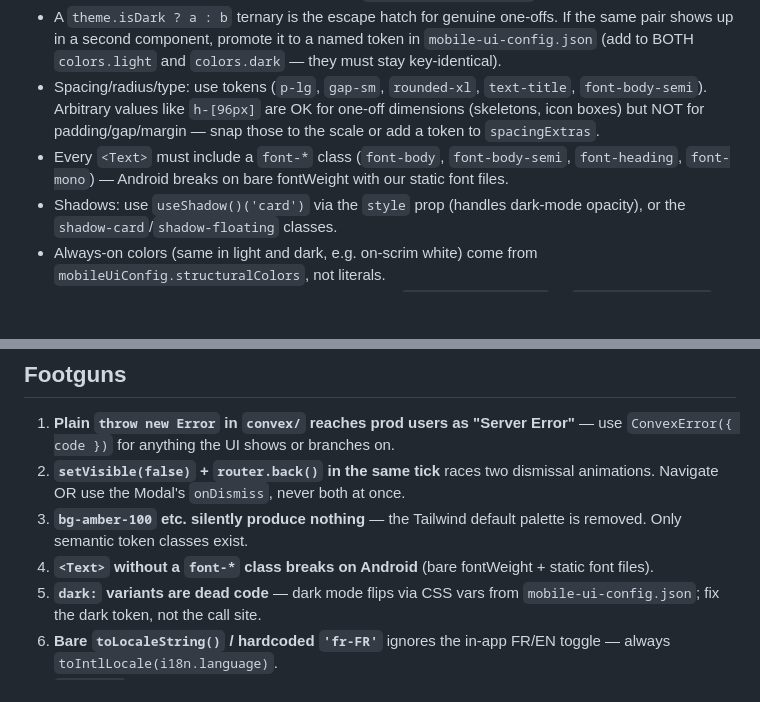
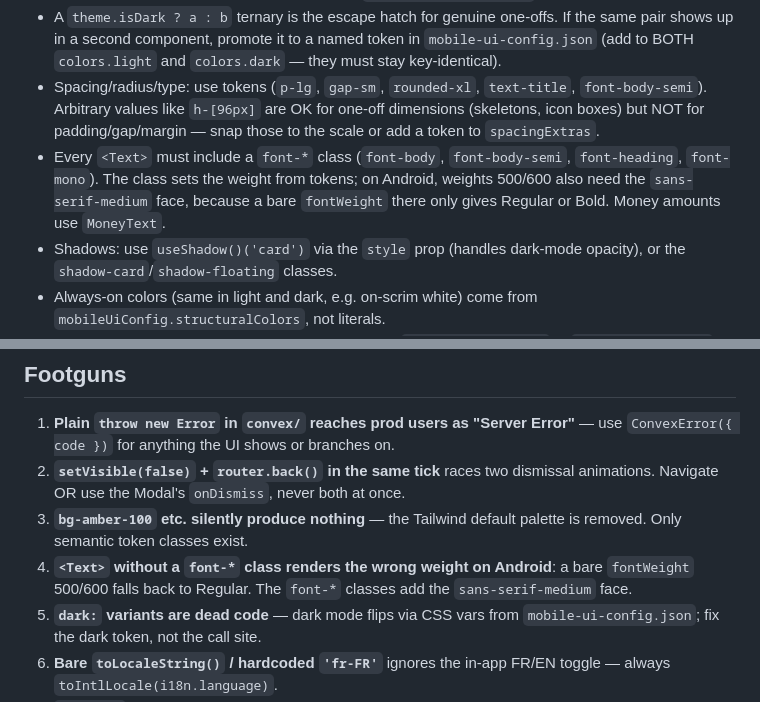
Before and after one commit to truesignal-digital/njangui, a Markdown page: CLAUDE.md, 2 parts joined by grey strips. Drawn GitHub-style; blank space fills up the shorter version.

Commit message:
Update the CLAUDE.md font rule for system fonts
Co-Authored-By: Claude Opus 5.5 <noreply@anthropic.com>

```diff
--- a/CLAUDE.md
+++ b/CLAUDE.md
@@ -113,7 +113,7 @@ Rules:
 - Never write `dark:` variants. Dark mode is handled by the CSS-var flip (`darkMode: 'media'`); if a color looks wrong in dark, fix the dark value in `mobile-ui-config.json`, not the call site.
 - A `theme.isDark ? a : b` ternary is the escape hatch for genuine one-offs. If the same pair shows up in a second component, promote it to a named token in `mobile-ui-config.json` (add to BOTH `colors.light` and `colors.dark` — they must stay key-identical).
 - Spacing/radius/type: use tokens (`p-lg`, `gap-sm`, `rounded-xl`, `text-title`, `font-body-semi`). Arbitrary values like `h-[96px]` are OK for one-off dimensions (skeletons, icon boxes) but NOT for padding/gap/margin — snap those to the scale or add a token to `spacingExtras`.
-- Every `<Text>` must include a `font-*` class (`font-body`, `font-body-semi`, `font-heading`, `font-mono`) — Android breaks on bare fontWeight with our static font files.
+- Every `<Text>` must include a `font-*` class (`font-body`, `font-body-semi`, `font-heading`, `font-mono`). The class sets the weight from tokens; on Android, weights 500/600 also need the `sans-serif-medium` face, because a bare `fontWeight` there only gives Regular or Bold. Money amounts use `MoneyText`.
 - Shadows: use `useShadow()('card')` via the `style` prop (handles dark-mode opacity), or the `shadow-card`/`shadow-floating` classes.
 - Always-on colors (same in light and dark, e.g. on-scrim white) come from `mobileUiConfig.structuralColors`, not literals.
 - If a dark-first redesign or theme toggle ships, switch `tailwind.config.ts` to `darkMode: 'class'` (NativeWind `colorScheme.set`) in the same PR that adds the setting — do not scatter `isDark` overrides to fake it under `darkMode: 'media'`.
@@ -221,7 +221,7 @@ Typed routes are ON (`experiments.typedRoutes` in app.json). Rules:
 1. **Plain `throw new Error` in `convex/` reaches prod users as "Server Error"** — use `ConvexError({ code })` for anything the UI shows or branches on.
 2. **`setVisible(false)` + `router.back()` in the same tick** races two dismissal animations. Navigate OR use the Modal's `onDismiss`, never both at once.
 3. **`bg-amber-100` etc. silently produce nothing** — the Tailwind default palette is removed. Only semantic token classes exist.
-4. **`<Text>` without a `font-*` class breaks on Android** (bare fontWeight + static font files).
+4. **`<Text>` without a `font-*` class renders the wrong weight on Android**: a bare `fontWeight` 500/600 falls back to Regular. The `font-*` classes add the `sans-serif-medium` face.
 5. **`dark:` variants are dead code** — dark mode flips via CSS vars from `mobile-ui-config.json`; fix the dark token, not the call site.
 6. **Bare `toLocaleString()` / hardcoded `'fr-FR'`** ignores the in-app FR/EN toggle — always `toIntlLocale(i18n.language)`.
 7. **`useQuery` args from per-keystroke state** tear down the Convex subscription on every character — `useDeferredValue` the derived arg.
```
